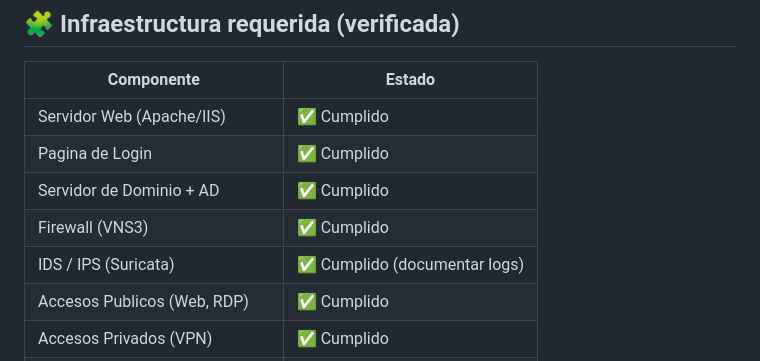
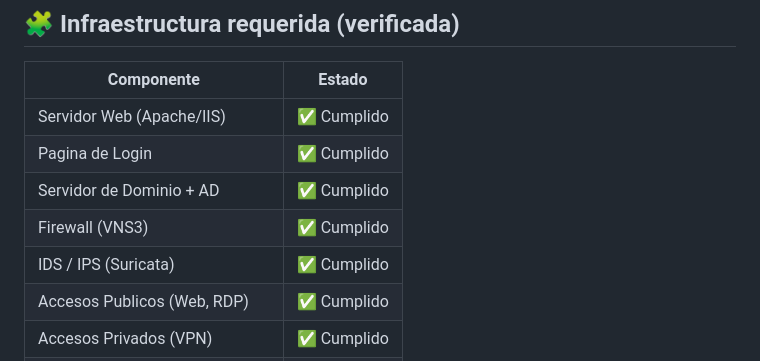
Before and after one commit to DarwinR22/proyecto-redes, a Markdown page: README.md, the part around the change. Drawn GitHub-style.

```diff
--- a/README.md
+++ b/README.md
@@ -64,7 +64,7 @@ Se utilizaron servicios clave de AWS como EC2, S3, VPC, y se integraron solucion
 | Pagina de Login                  | ✅ Cumplido |
 | Servidor de Dominio + AD         | ✅ Cumplido |
 | Firewall (VNS3)                  | ✅ Cumplido |
-| IDS / IPS (Suricata)             | ✅ Cumplido (documentar logs) |
+| IDS / IPS (Suricata)             | ✅ Cumplido |
 | Accesos Publicos (Web, RDP)      | ✅ Cumplido |
 | Accesos Privados (VPN)           | ✅ Cumplido |
 | Segmentacion y SGs especificos   | ✅ Cumplido |
```
